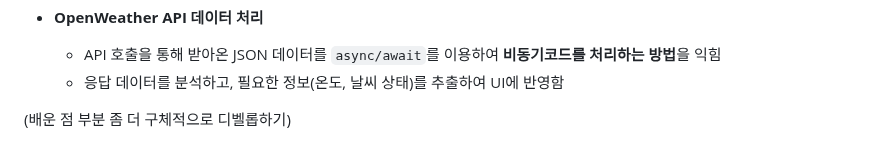
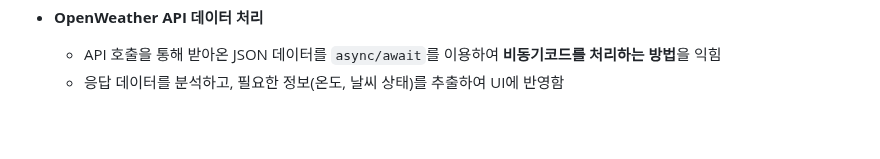
Before and after one commit to eileen819/moment-app, a Markdown page: README.md, the part around one of its changes. GitHub-like rendering; blank space fills up the shorter version.

Commit message:
README.md 파일 수정2

```diff
--- a/README.md
+++ b/README.md
@@ -168,5 +150,3 @@ $ cd moment-app
 - **OpenWeather API 데이터 처리**
   - API 호출을 통해 받아온 JSON 데이터를 `async/await`를 이용하여 **비동기코드를 처리하는 방법**을 익힘
   - 응답 데이터를 분석하고, 필요한 정보(온도, 날씨 상태)를 추출하여 UI에 반영함
-
-(배운 점 부분 좀 더 구체적으로 디벨롭하기)
```
Also changed, not shown: other parts of README.md (+0 -18 lines).
